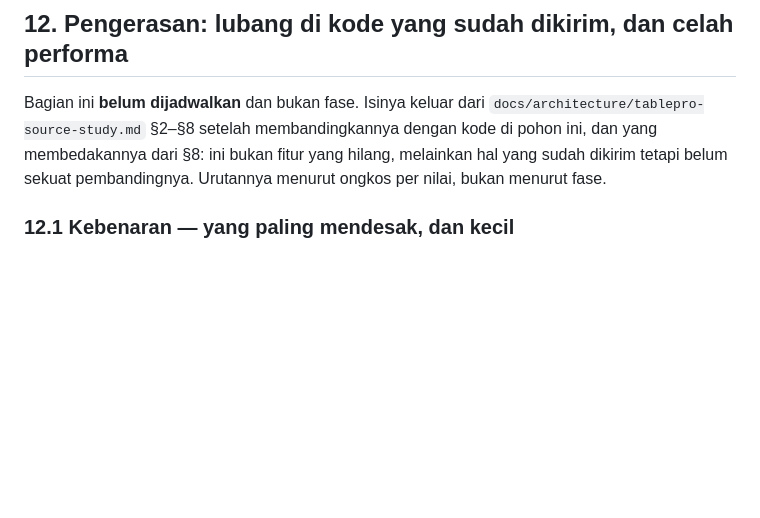
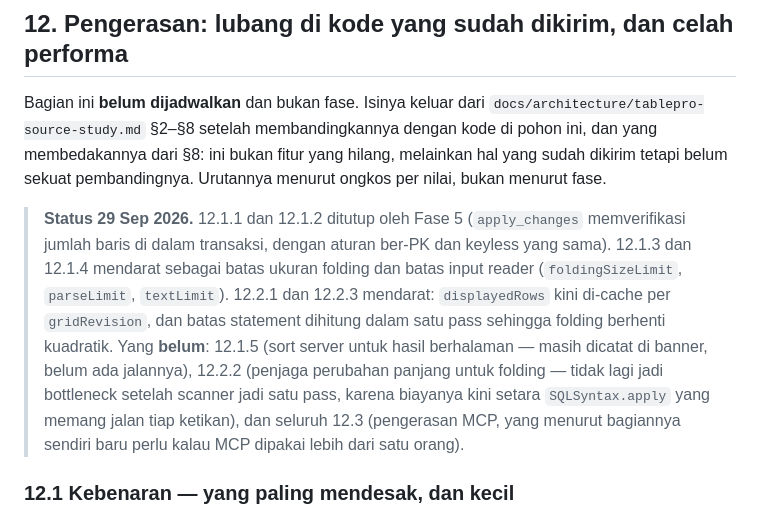
Before and after one commit to faisalcayunda/queryhive, a Markdown page: docs/architecture/tablepro-adoption-plan.md, the part around the change. GitHub-like rendering; blank space fills up the shorter version.

```diff
--- a/docs/architecture/tablepro-adoption-plan.md
+++ b/docs/architecture/tablepro-adoption-plan.md
@@ -756,6 +756,17 @@ Bagian ini **belum dijadwalkan** dan bukan fase. Isinya keluar dari
 dan yang membedakannya dari §8: ini bukan fitur yang hilang, melainkan hal yang sudah dikirim tetapi
 belum sekuat pembandingnya. Urutannya menurut ongkos per nilai, bukan menurut fase.
 
+> **Status 29 Sep 2026.** 12.1.1 dan 12.1.2 ditutup oleh Fase 5 (`apply_changes` memverifikasi
+> jumlah baris di dalam transaksi, dengan aturan ber-PK dan keyless yang sama). 12.1.3 dan 12.1.4
+> mendarat sebagai batas ukuran folding dan batas input reader (`foldingSizeLimit`, `parseLimit`,
+> `textLimit`). 12.2.1 dan 12.2.3 mendarat: `displayedRows` kini di-cache per `gridRevision`, dan
+> batas statement dihitung dalam satu pass sehingga folding berhenti kuadratik. Yang **belum**:
+> 12.1.5 (sort server untuk hasil berhalaman — masih dicatat di banner, belum ada jalannya), 12.2.2
+> (penjaga perubahan panjang untuk folding — tidak lagi jadi bottleneck setelah scanner jadi satu
+> pass, karena biayanya kini setara `SQLSyntax.apply` yang memang jalan tiap ketikan), dan seluruh
+> 12.3 (pengerasan MCP, yang menurut bagiannya sendiri baru perlu kalau MCP dipakai lebih dari satu
+> orang).
+
 ### 12.1 Kebenaran — yang paling mendesak, dan kecil
 
 1. **`UPDATE` dari edit sel tidak diverifikasi jumlah barisnya.** `Models/UpdateStatements.swift`
```
Also changed, not shown: PROGRESS.md (+31 -0 lines).
